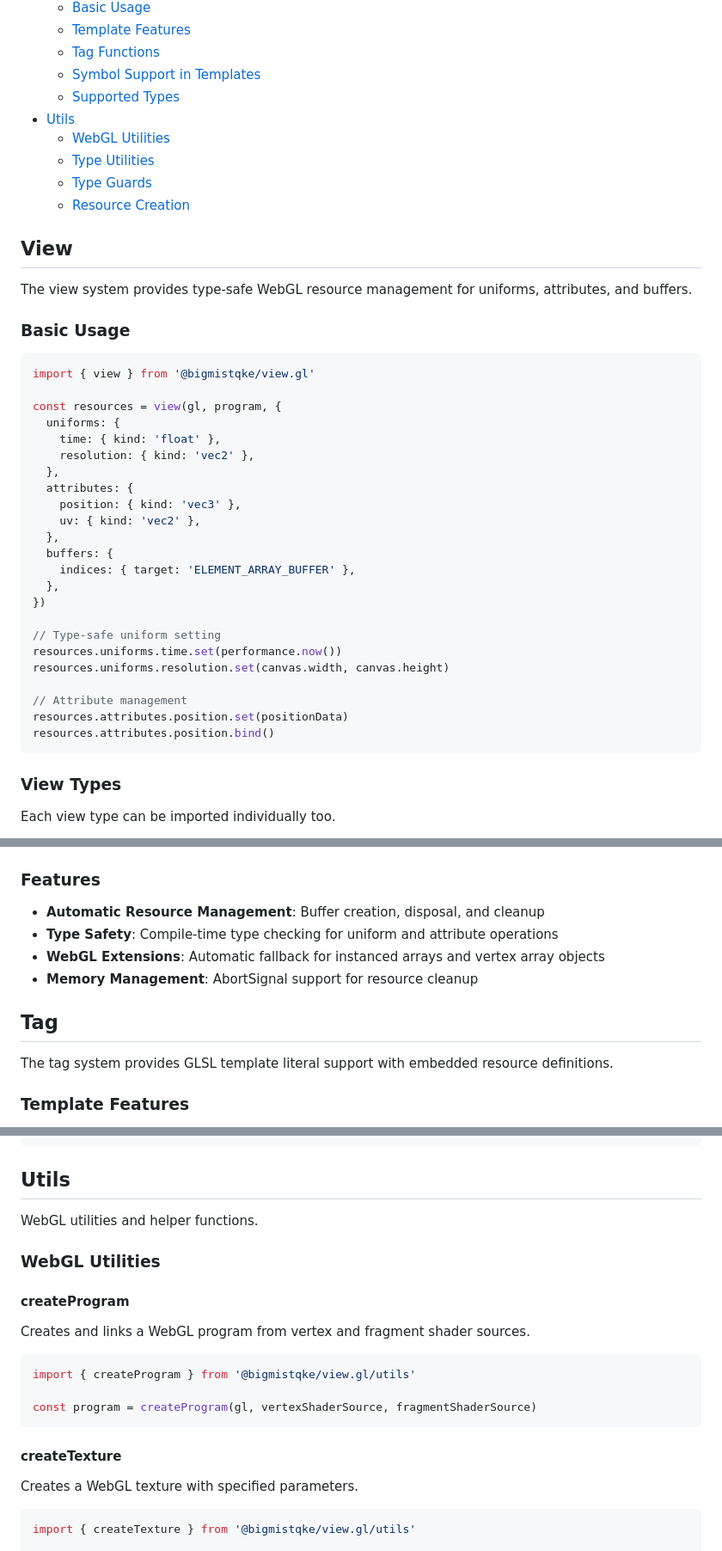
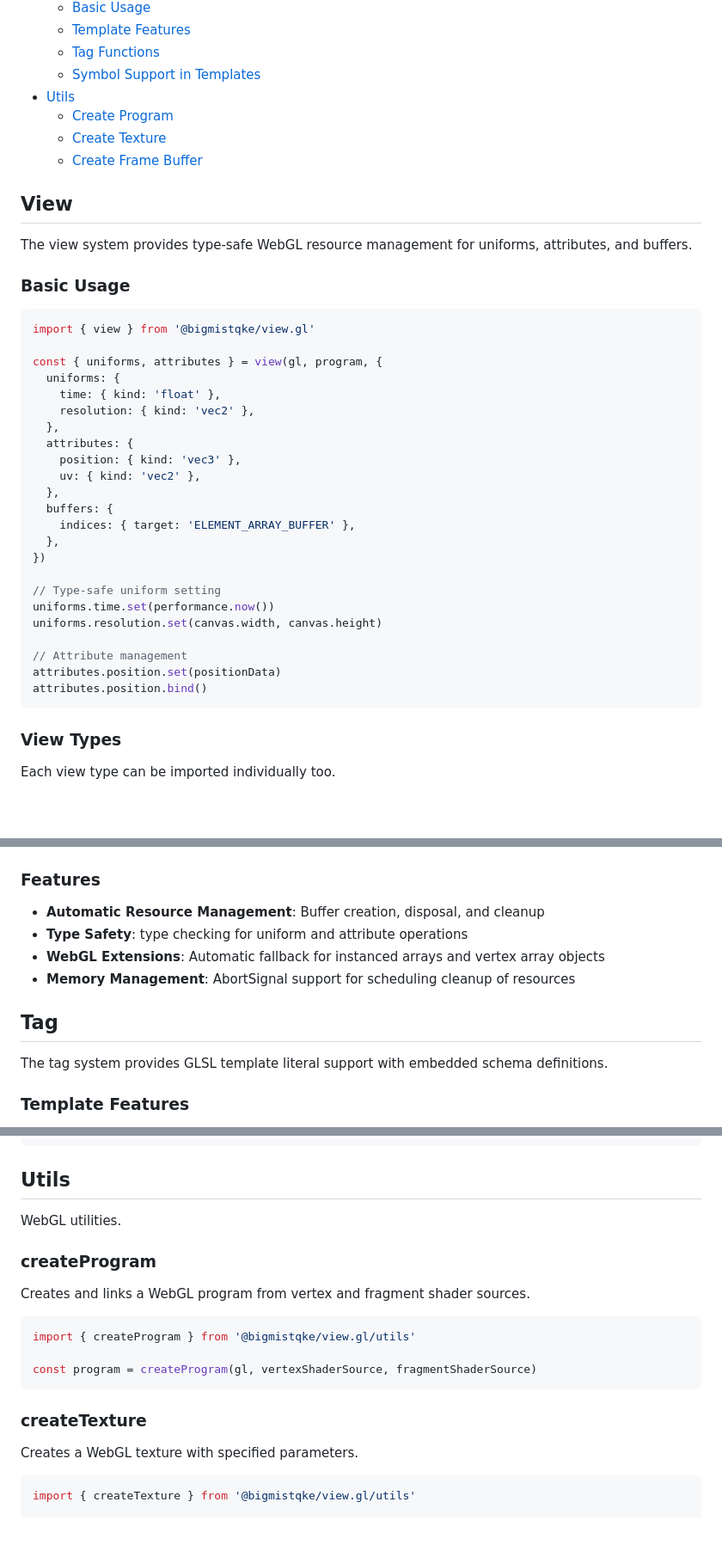
Before and after one commit to bigmistqke/view.gl, a Markdown page: README.md, 3 parts joined by grey strips. Shown: that part at 86% size. GitHub-like rendering; blank space fills up the shorter version.

Commit message:
chore: update README

````diff
--- a/README.md
+++ b/README.md
@@ -19,12 +19,10 @@ Minimal library for WebGL shader resource management with type-safe GLSL templat
   - [Template Features](#template-features)
   - [Tag Functions](#tag-functions)
   - [Symbol Support in Templates](#symbol-support)
-  - [Supported Types](#supported-types)
 - [Utils](#utils)
-  - [WebGL Utilities](#webgl-utilities)
-  - [Type Utilities](#type-utilities)
-  - [Type Guards](#type-guards)
-  - [Resource Creation](#resource-creation)
+  - [Create Program](#createprogram)
+  - [Create Texture](#createtexture)
+  - [Create Frame Buffer](#createframebuffer)
 
 ## View
 
@@ -35,7 +33,7 @@ The view system provides type-safe WebGL resource management for uniforms, attri
 ```typescript
 import { view } from '@bigmistqke/view.gl'
 
-const resources = view(gl, program, {
+const { uniforms, attributes } = view(gl, program, {
   uniforms: {
     time: { kind: 'float' },
     resolution: { kind: 'vec2' },
@@ -50,12 +48,12 @@ const resources = view(gl, program, {
 })
 
 // Type-safe uniform setting
-resources.uniforms.time.set(performance.now())
-resources.uniforms.resolution.set(canvas.width, canvas.height)
+uniforms.time.set(performance.now())
+uniforms.resolution.set(canvas.width, canvas.height)
 
 // Attribute management
-resources.attributes.position.set(positionData)
-resources.attributes.position.bind()
+attributes.position.set(positionData)
+attributes.position.bind()
 ```
 
 ### View Types
@@ -226,13 +224,13 @@ gl.drawArraysInstanced(gl.TRIANGLES, 0, 3, instanceCount)
 ### Features
 
 - **Automatic Resource Management**: Buffer creation, disposal, and cleanup
-- **Type Safety**: Compile-time type checking for uniform and attribute operations
+- **Type Safety**: type checking for uniform and attribute operations
 - **WebGL Extensions**: Automatic fallback for instanced arrays and vertex array objects
-- **Memory Management**: AbortSignal support for resource cleanup
+- **Memory Management**: AbortSignal support for scheduling cleanup of resources
 
 ## Tag
 
-The tag system provides GLSL template literal support with embedded resource definitions.
+The tag system provides GLSL template literal support with embedded schema definitions.
 
 ### Template Features
 
@@ -339,11 +337,9 @@ uniforms[u_time].set(performance.now())
 
 ## Utils
 
-WebGL utilities and helper functions.
+WebGL utilities.
 
-### WebGL Utilities
-
-#### createProgram
+### createProgram
 
 Creates and links a WebGL program from vertex and fragment shader sources.
 
@@ -353,7 +349,7 @@ import { createProgram } from '@bigmistqke/view.gl/utils'
 const program = createProgram(gl, vertexShaderSource, fragmentShaderSource)
 ```
 
-#### createTexture
+### createTexture
 
 Creates a WebGL texture with specified parameters.
 
````
Also changed, not shown: other parts of README.md (+1 -1 lines).
